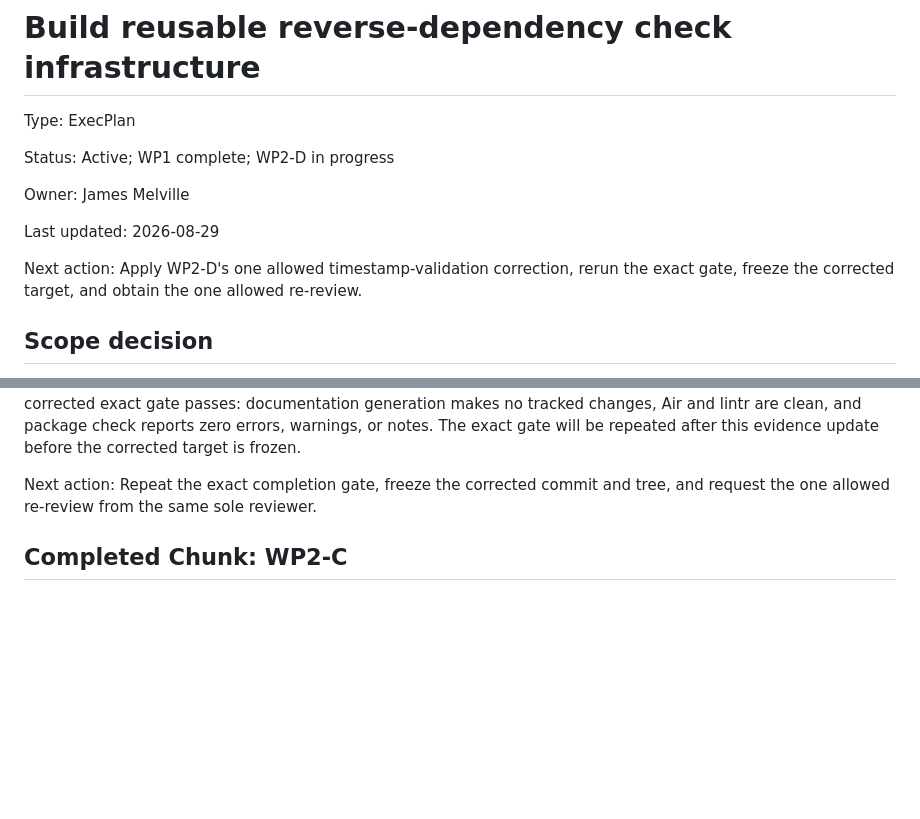
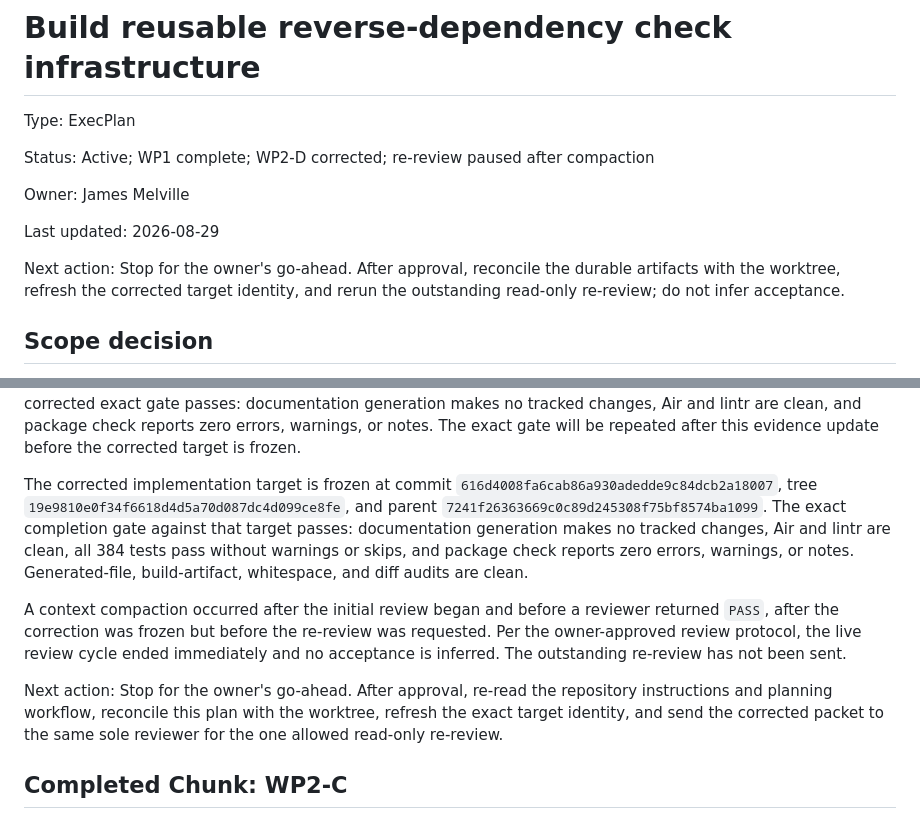
Before and after one commit to jlmelville/revdeprunner, a Markdown page: plans/revdep-runner-execplan.md, 2 parts joined by grey strips. Rendered like a GitHub page; blank space fills up the shorter version.

Commit message:
Record WP2-D review pause

```diff
--- a/plans/revdep-runner-execplan.md
+++ b/plans/revdep-runner-execplan.md
@@ -2,15 +2,15 @@
 
 Type: ExecPlan
 
-Status: Active; WP1 complete; WP2-D in progress
+Status: Active; WP1 complete; WP2-D corrected; re-review paused after compaction
 
 Owner: James Melville
 
 Last updated: 2026-08-29
 
-Next action: Apply WP2-D's one allowed timestamp-validation correction, rerun
-the exact gate, freeze the corrected target, and obtain the one allowed
-re-review.
+Next action: Stop for the owner's go-ahead. After approval, reconcile the
+durable artifacts with the worktree, refresh the corrected target identity,
+and rerun the outstanding read-only re-review; do not infer acceptance.
 
 ## Scope decision
 
@@ -303,8 +303,25 @@ clean, and package check reports zero errors, warnings, or notes. The exact gate
 will be repeated after this evidence update before the corrected target is
 frozen.
 
-Next action: Repeat the exact completion gate, freeze the corrected commit and
-tree, and request the one allowed re-review from the same sole reviewer.
+The corrected implementation target is frozen at commit
+`616d4008fa6cab86a930adedde9c84dcb2a18007`, tree
+`19e9810e0f34f6618d4d5a70d087dc4d099ce8fe`, and parent
+`7241f26363669c0c89d245308f75bf8574ba1099`. The exact completion gate against
+that target passes: documentation generation makes no tracked changes, Air and
+lintr are clean, all 384 tests pass without warnings or skips, and package
+check reports zero errors, warnings, or notes. Generated-file, build-artifact,
+whitespace, and diff audits are clean.
+
+A context compaction occurred after the initial review began and before a
+reviewer returned `PASS`, after the correction was frozen but before the
+re-review was requested. Per the owner-approved review protocol, the live
+review cycle ended immediately and no acceptance is inferred. The outstanding
+re-review has not been sent.
+
+Next action: Stop for the owner's go-ahead. After approval, re-read the
+repository instructions and planning workflow, reconcile this plan with the
+worktree, refresh the exact target identity, and send the corrected packet to
+the same sole reviewer for the one allowed read-only re-review.
 
 ## Completed Chunk: WP2-C
 
```
